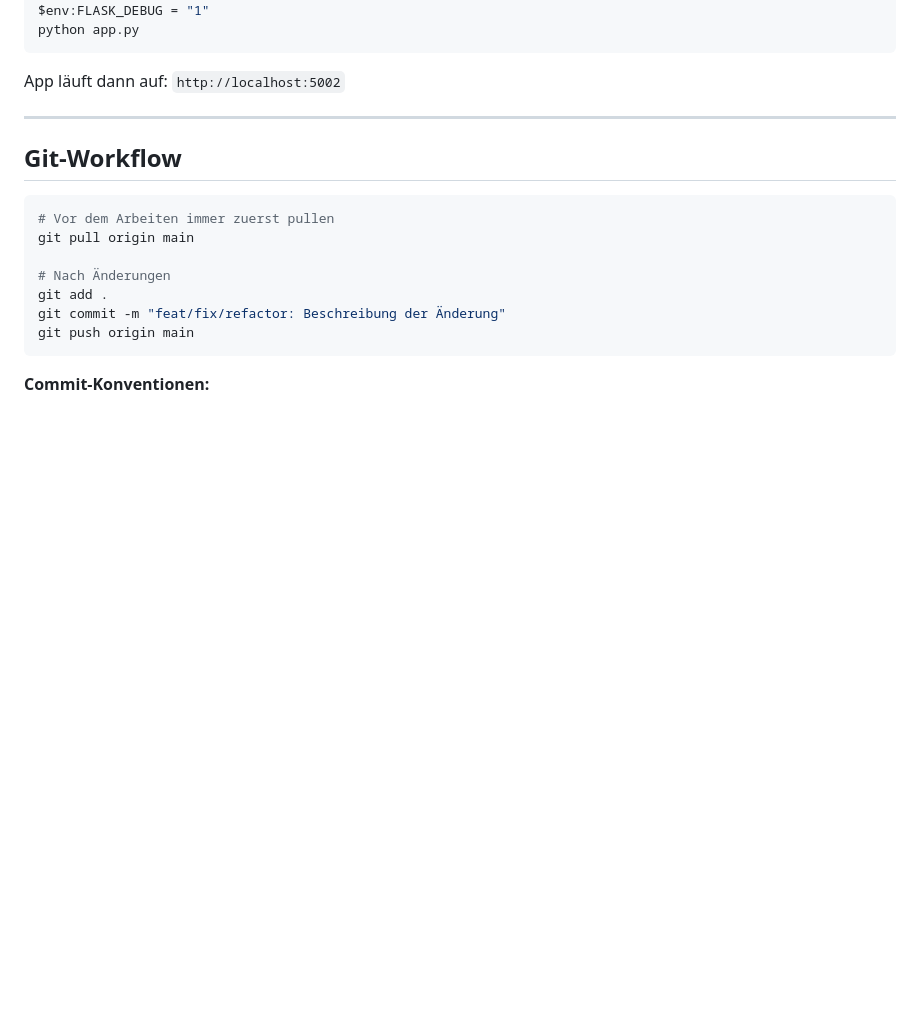
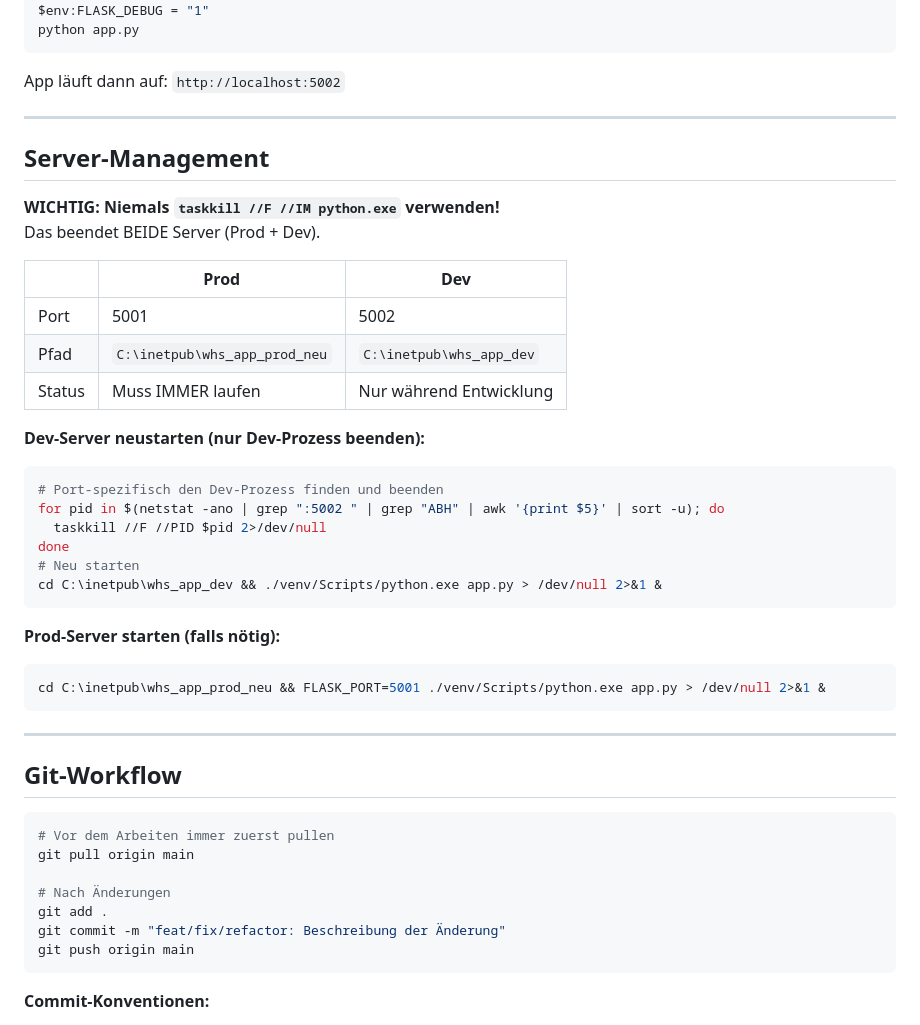
Before and after one commit to Abeni883/whs_app_dev, a Markdown page: CLAUDE.md, the part around the change. GitHub-like rendering; blank space fills up the shorter version.

Commit message:
docs: Server-Management Warnung in CLAUDE.md
Niemals taskkill //F //IM python.exe — killt Prod + Dev.
Port-spezifischer Restart-Befehl dokumentiert.

Co-Authored-By: Claude Opus 4.6 (1M context) <noreply@anthropic.com>

````diff
--- a/CLAUDE.md
+++ b/CLAUDE.md
@@ -78,6 +78,34 @@ python app.py
 ```
 
 App läuft dann auf: `http://localhost:5002`
+
+---
+
+## Server-Management
+
+**WICHTIG: Niemals `taskkill //F //IM python.exe` verwenden!**
+Das beendet BEIDE Server (Prod + Dev).
+
+| | Prod | Dev |
+|---|---|---|
+| Port | 5001 | 5002 |
+| Pfad | `C:\inetpub\whs_app_prod_neu` | `C:\inetpub\whs_app_dev` |
+| Status | Muss IMMER laufen | Nur während Entwicklung |
+
+**Dev-Server neustarten (nur Dev-Prozess beenden):**
+```bash
+# Port-spezifisch den Dev-Prozess finden und beenden
+for pid in $(netstat -ano | grep ":5002 " | grep "ABH" | awk '{print $5}' | sort -u); do
+  taskkill //F //PID $pid 2>/dev/null
+done
+# Neu starten
+cd C:\inetpub\whs_app_dev && ./venv/Scripts/python.exe app.py > /dev/null 2>&1 &
+```
+
+**Prod-Server starten (falls nötig):**
+```bash
+cd C:\inetpub\whs_app_prod_neu && FLASK_PORT=5001 ./venv/Scripts/python.exe app.py > /dev/null 2>&1 &
+```
 
 ---
 
````
